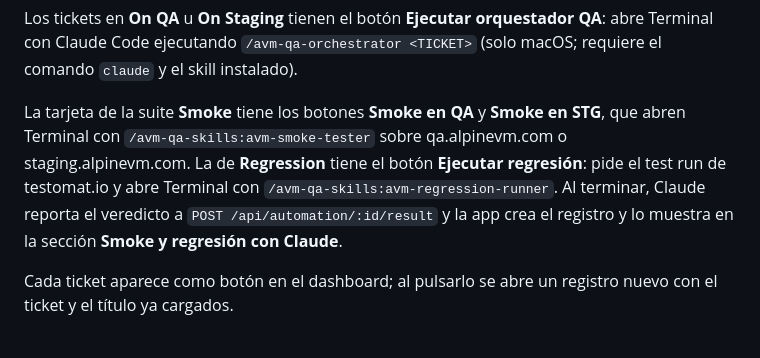
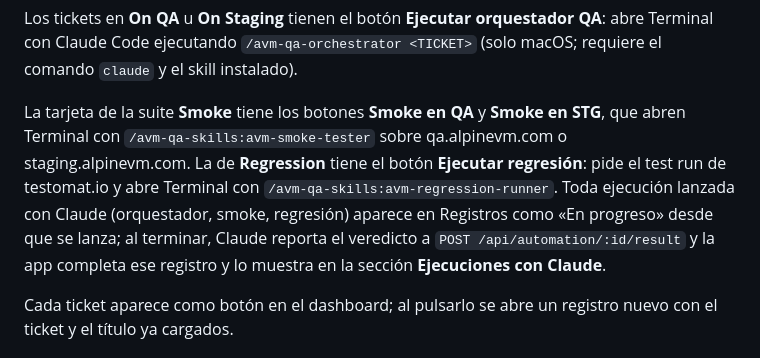
Before and after one commit to pitermontesc/QADashboardTool, a Markdown page: README.md, the part around the change. Drawn GitHub-style.

```diff
--- a/README.md
+++ b/README.md
@@ -63,7 +63,7 @@ La app toma el sitio y el filtro del link, pide los tickets a la API Agile de Ji
 
 Los tickets en **On QA** u **On Staging** tienen el botón **Ejecutar orquestador QA**: abre Terminal con Claude Code ejecutando `/avm-qa-orchestrator <TICKET>` (solo macOS; requiere el comando `claude` y el skill instalado).
 
-La tarjeta de la suite **Smoke** tiene los botones **Smoke en QA** y **Smoke en STG**, que abren Terminal con `/avm-qa-skills:avm-smoke-tester` sobre qa.alpinevm.com o staging.alpinevm.com. La de **Regression** tiene el botón **Ejecutar regresión**: pide el test run de testomat.io y abre Terminal con `/avm-qa-skills:avm-regression-runner`. Al terminar, Claude reporta el veredicto a `POST /api/automation/:id/result` y la app crea el registro y lo muestra en la sección **Smoke y regresión con Claude**.
+La tarjeta de la suite **Smoke** tiene los botones **Smoke en QA** y **Smoke en STG**, que abren Terminal con `/avm-qa-skills:avm-smoke-tester` sobre qa.alpinevm.com o staging.alpinevm.com. La de **Regression** tiene el botón **Ejecutar regresión**: pide el test run de testomat.io y abre Terminal con `/avm-qa-skills:avm-regression-runner`. Toda ejecución lanzada con Claude (orquestador, smoke, regresión) aparece en Registros como «En progreso» desde que se lanza; al terminar, Claude reporta el veredicto a `POST /api/automation/:id/result` y la app completa ese registro y lo muestra en la sección **Ejecuciones con Claude**.
 
 Cada ticket aparece como botón en el dashboard; al pulsarlo se abre un registro nuevo con el ticket y el título ya cargados.
 
```
Also changed, not shown: CHANGELOG.md (+10 -0 lines), docs/GUIA-DE-USO.md (+28 -11 lines), docs/img/20-smoke-regresion-resultados.png, docs/img/22-registros-ejecuciones.png (added), 12 other files.
